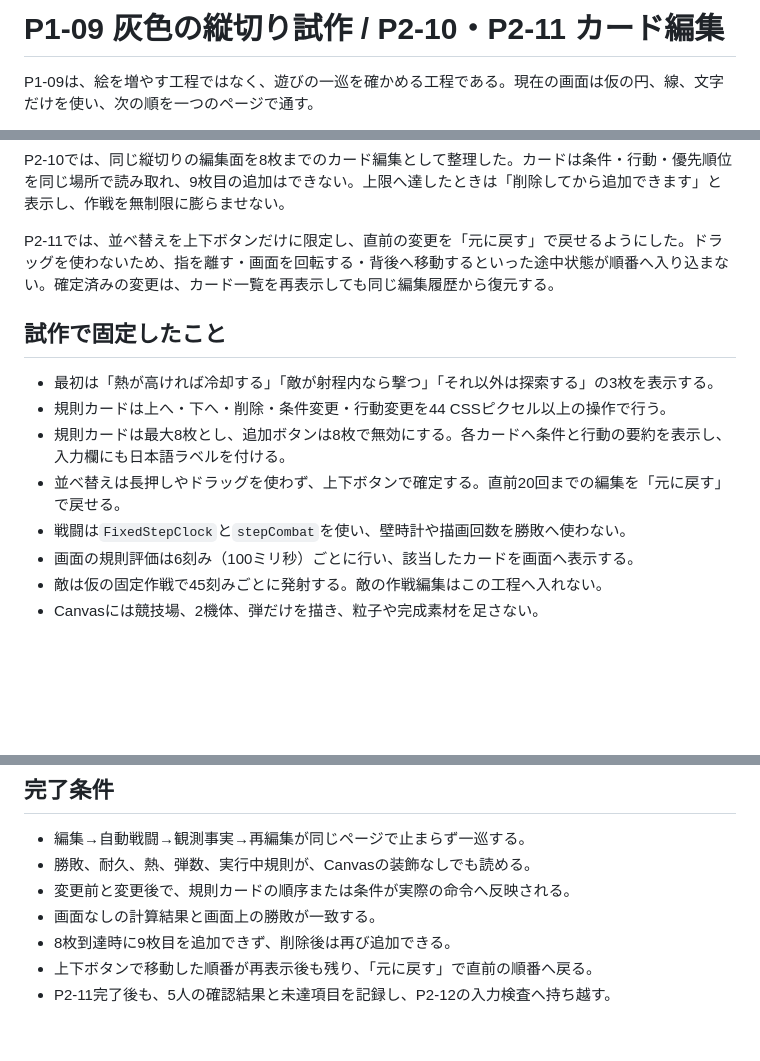
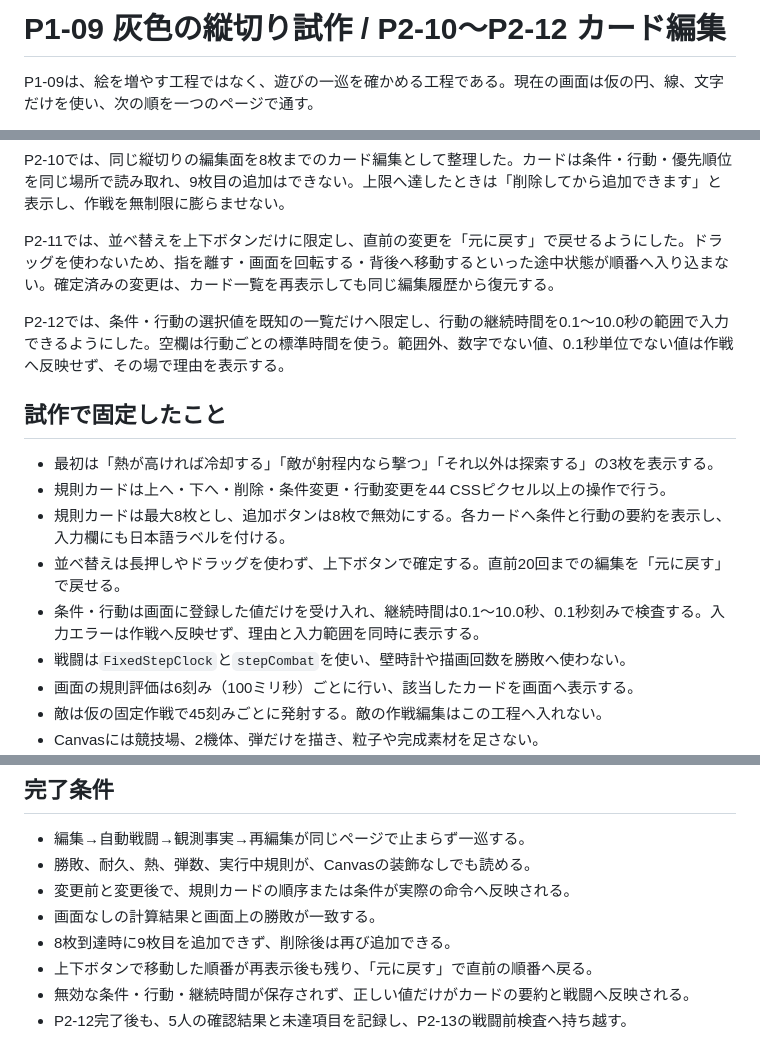
Before and after one commit to chameleonjp-lab/robobon, a Markdown page: docs/VERTICAL_SLICE.md, 3 parts joined by grey strips. Rendered like a GitHub page; blank space fills up the shorter version.

Commit message:
P2-12: 縦切り仕様へ入力検査を追記

```diff
--- a/docs/VERTICAL_SLICE.md
+++ b/docs/VERTICAL_SLICE.md
@@ -1,4 +1,4 @@
-# P1-09 灰色の縦切り試作 / P2-10・P2-11 カード編集
+# P1-09 灰色の縦切り試作 / P2-10〜P2-12 カード編集
 
 P1-09は、絵を増やす工程ではなく、遊びの一巡を確かめる工程である。現在の画面は仮の円、線、文字だけを使い、次の順を一つのページで通す。
 
@@ -12,12 +12,15 @@ P2-10では、同じ縦切りの編集面を8枚までのカード編集とし
 
 P2-11では、並べ替えを上下ボタンだけに限定し、直前の変更を「元に戻す」で戻せるようにした。ドラッグを使わないため、指を離す・画面を回転する・背後へ移動するといった途中状態が順番へ入り込まない。確定済みの変更は、カード一覧を再表示しても同じ編集履歴から復元する。
 
+P2-12では、条件・行動の選択値を既知の一覧だけへ限定し、行動の継続時間を0.1〜10.0秒の範囲で入力できるようにした。空欄は行動ごとの標準時間を使う。範囲外、数字でない値、0.1秒単位でない値は作戦へ反映せず、その場で理由を表示する。
+
 ## 試作で固定したこと
 
 - 最初は「熱が高ければ冷却する」「敵が射程内なら撃つ」「それ以外は探索する」の3枚を表示する。
 - 規則カードは上へ・下へ・削除・条件変更・行動変更を44 CSSピクセル以上の操作で行う。
 - 規則カードは最大8枚とし、追加ボタンは8枚で無効にする。各カードへ条件と行動の要約を表示し、入力欄にも日本語ラベルを付ける。
 - 並べ替えは長押しやドラッグを使わず、上下ボタンで確定する。直前20回までの編集を「元に戻す」で戻せる。
+- 条件・行動は画面に登録した値だけを受け入れ、継続時間は0.1〜10.0秒、0.1秒刻みで検査する。入力エラーは作戦へ反映せず、理由と入力範囲を同時に表示する。
 - 戦闘は`FixedStepClock`と`stepCombat`を使い、壁時計や描画回数を勝敗へ使わない。
 - 画面の規則評価は6刻み（100ミリ秒）ごとに行い、該当したカードを画面へ表示する。
 - 敵は仮の固定作戦で45刻みごとに発射する。敵の作戦編集はこの工程へ入れない。
@@ -38,4 +41,5 @@ P1-09の探索的な目標は、初見5人のうち4人が説明なしで規則
 - 画面なしの計算結果と画面上の勝敗が一致する。
 - 8枚到達時に9枚目を追加できず、削除後は再び追加できる。
 - 上下ボタンで移動した順番が再表示後も残り、「元に戻す」で直前の順番へ戻る。
-- P2-11完了後も、5人の確認結果と未達項目を記録し、P2-12の入力検査へ持ち越す。
+- 無効な条件・行動・継続時間が保存されず、正しい値だけがカードの要約と戦闘へ反映される。
+- P2-12完了後も、5人の確認結果と未達項目を記録し、P2-13の戦闘前検査へ持ち越す。
```
